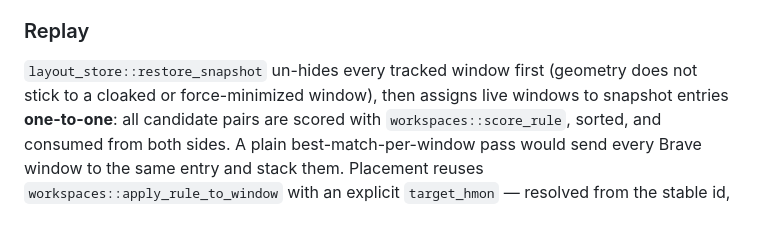
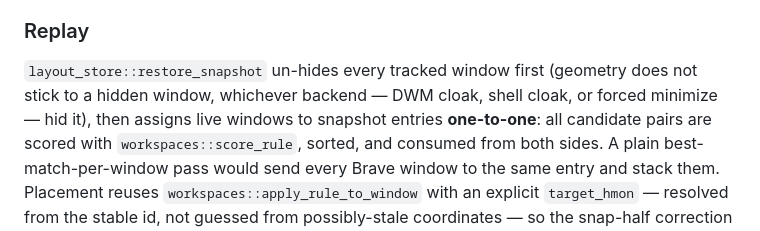
Before and after one commit to izantech/winspaces, a Markdown page: docs/display-topology.md, the part around the change. Drawn GitHub-style.

```diff
--- a/docs/display-topology.md
+++ b/docs/display-topology.md
@@ -129,7 +129,8 @@ the desk layout on disk** even without it.
 ### Replay
 
 `layout_store::restore_snapshot` un-hides every tracked window first (geometry
-does not stick to a cloaked or force-minimized window), then assigns live
+does not stick to a hidden window, whichever backend — DWM cloak, shell cloak,
+or forced minimize — hid it), then assigns live
 windows to snapshot entries **one-to-one**: all candidate pairs are scored with
 `workspaces::score_rule`, sorted, and consumed from both sides. A plain
 best-match-per-window pass would send every Brave window to the same entry and
```
Also changed, not shown: docs/ipc-and-config.md (+6 -0 lines), docs/mission-control.md (+1 -1 lines).
